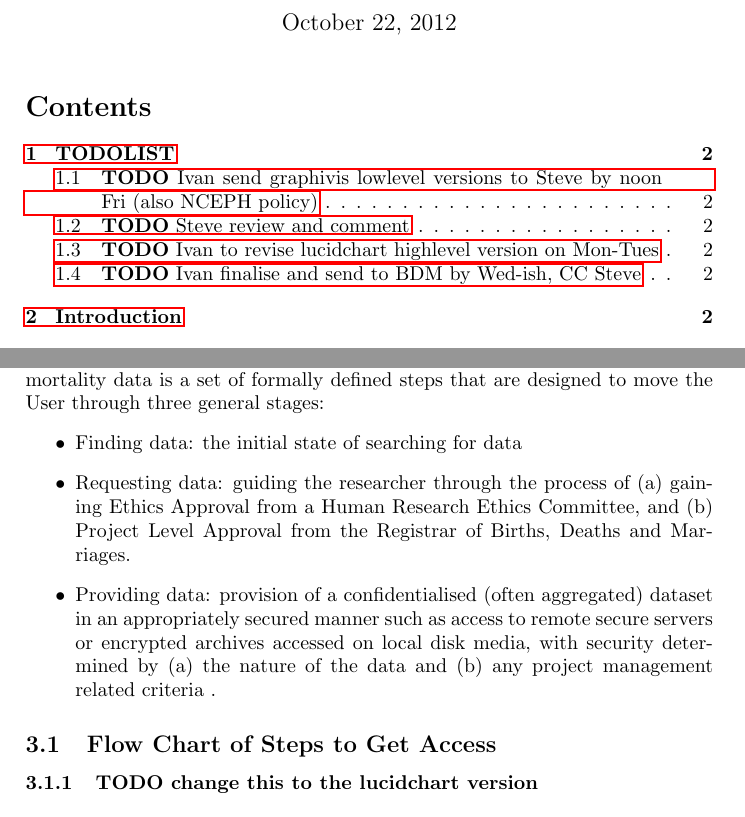
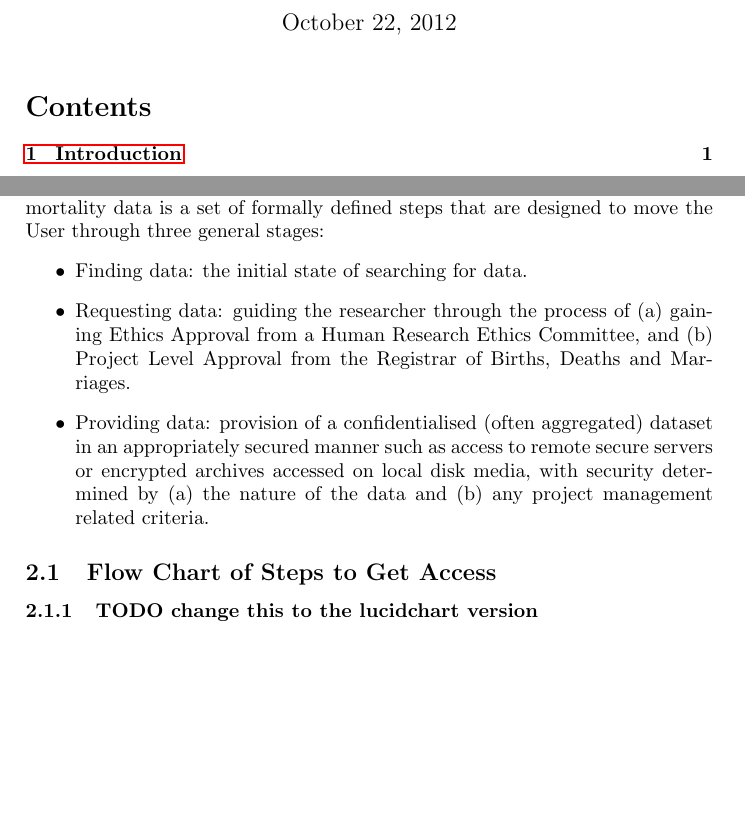
Before and after one commit to stevenmce/ada-nceph, a LaTeX document (DataAccessFlowDiagram.tex): two parts of pages 1 and 3 of 7 before the commit and two parts of pages 1 and 2 of 6 after it, joined at a grey line, cut so that both start at the same text, the shorter picture padded with empty space. The pictures show the PDF file DataAccessFlowDiagram.pdf that the author committed with the source.

Commit message:
adding stuff

```diff
--- a/DataAccessFlowDiagram.tex
+++ b/DataAccessFlowDiagram.tex
@@ -23,19 +23,8 @@
 % Org-mode is exporting headings to 3 levels.
 \tableofcontents
 
-\clearpage
-\section{TODOLIST}
+\section{Introduction}
 \label{sec-1}
-\subsection{\textbf{TODO} Ivan send graphivis lowlevel versions to Steve by noon Fri (also NCEPH policy)}
-\label{sec-1-1}
-\subsection{\textbf{TODO} Steve review and comment}
-\label{sec-1-2}
-\subsection{\textbf{TODO} Ivan to revise lucidchart highlevel version on Mon-Tues}
-\label{sec-1-3}
-\subsection{\textbf{TODO} Ivan finalise and send to BDM by Wed-ish, CC Steve}
-\label{sec-1-4}
-\section{Introduction}
-\label{sec-2}
 
 The aim of this document is to describe the procedure for accessing restricted health data through the proposed ANU Secure Data Hub, administered by the ADA and NCEPH.
 
```
Also changed, not shown: DataAccessFlowDiagram.pdf, DataAccessFlowDiagram.tex (24 more changed lines), 1 other file.
